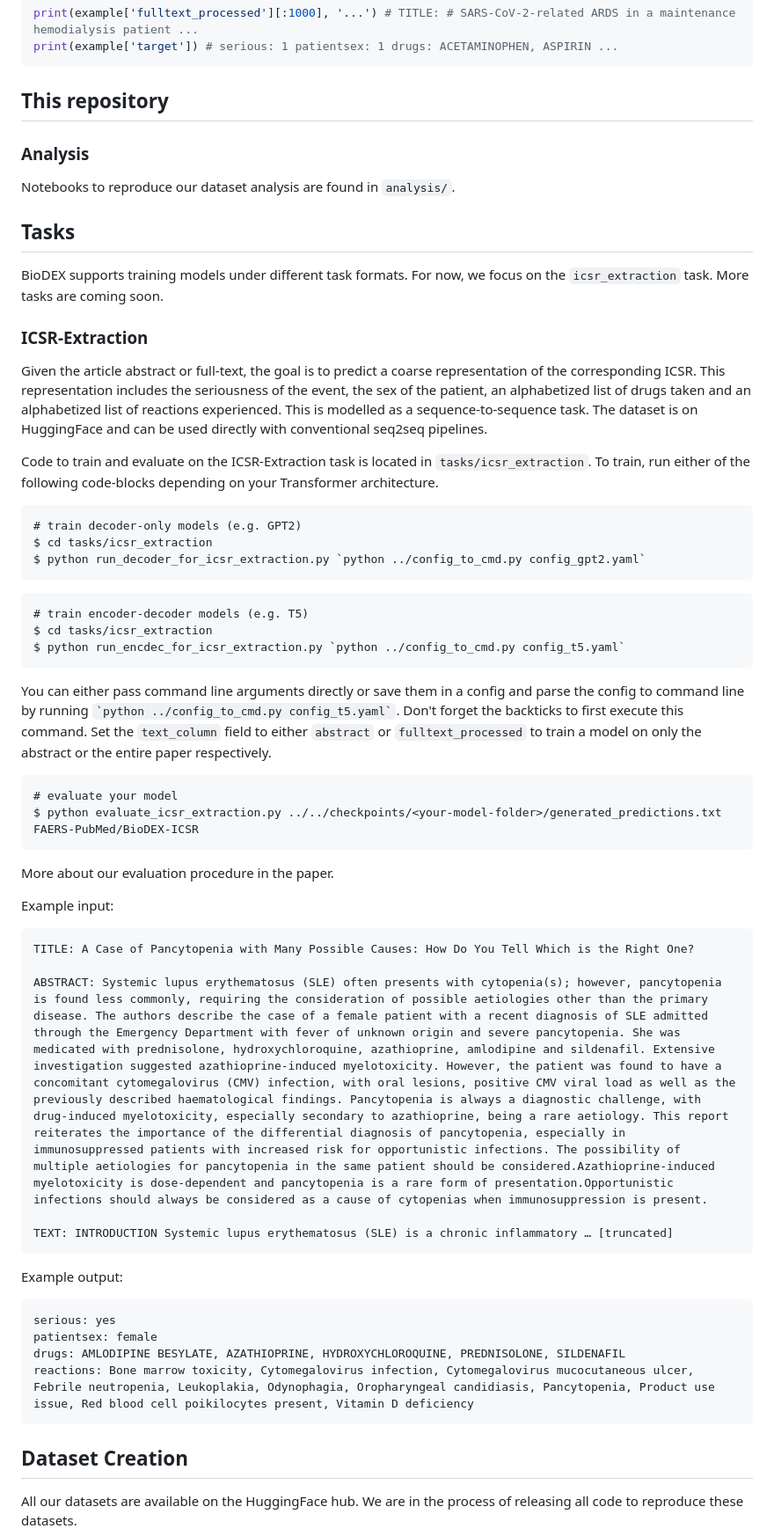
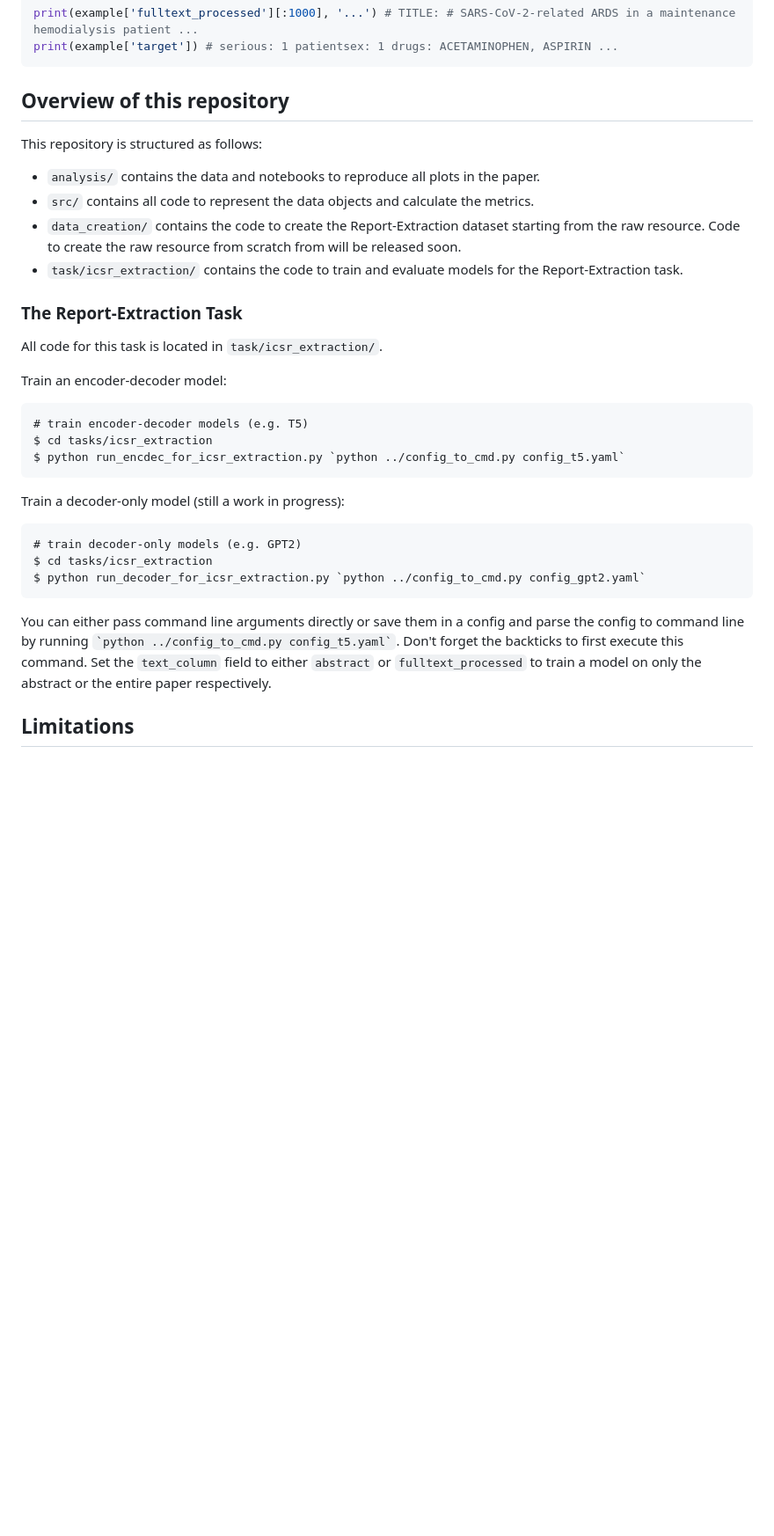
Before and after one commit to KarelDO/BioDEX, a Markdown page: README.md, the part around one of its changes. Shown at 88% size. GitHub-like rendering; blank space fills up the shorter version.

Commit message:
Update README.md
Saving updates

````diff
--- a/README.md
+++ b/README.md
@@ -114,36 +114,35 @@ output = model.predict(**input)
 
 ``` -->
 
-## This repository
-### Analysis
-Notebooks to reproduce our dataset analysis are found in `analysis/`.
+## Overview of this repository
+This repository is structured as follows:
+- `analysis/` contains the data and notebooks to reproduce all plots in the paper.
+- `src/` contains all code to represent the data objects and calculate the metrics.
+- `data_creation/` contains the code to create the Report-Extraction dataset starting from the raw resource. Code to create the raw resource from scratch from will be released soon.
+- `task/icsr_extraction/` contains the code to train and evaluate models for the Report-Extraction task.
 
-## Tasks
-BioDEX supports training models under different task formats. For now, we focus on the `icsr_extraction` task. More tasks are coming soon.
+### The Report-Extraction Task
+All code for this task is located in `task/icsr_extraction/`.
 
-### ICSR-Extraction
-Given the article abstract or full-text, the goal is to predict a coarse representation of the corresponding ICSR. This representation includes the seriousness of the event, the sex of the patient, an alphabetized list of drugs taken and an alphabetized list of reactions experienced. This is modelled as a sequence-to-sequence task. The dataset is on HuggingFace and can be used directly with conventional seq2seq pipelines.
+Train an encoder-decoder model:
+```
+# train encoder-decoder models (e.g. T5)
+$ cd tasks/icsr_extraction
+$ python run_encdec_for_icsr_extraction.py `python ../config_to_cmd.py config_t5.yaml`
+```
 
-Code to train and evaluate on the ICSR-Extraction task is located in `tasks/icsr_extraction`. To train, run either of the following code-blocks depending on your Transformer architecture.
-
+Train a decoder-only model (still a work in progress):
 ```
 # train decoder-only models (e.g. GPT2)
 $ cd tasks/icsr_extraction
 $ python run_decoder_for_icsr_extraction.py `python ../config_to_cmd.py config_gpt2.yaml`
 ```
-```
-# train encoder-decoder models (e.g. T5)
-$ cd tasks/icsr_extraction
-$ python run_encdec_for_icsr_extraction.py `python ../config_to_cmd.py config_t5.yaml`
-```
+
 You can either pass command line arguments directly or save them in a config and parse the config to command line by running `` `python ../config_to_cmd.py config_t5.yaml` ``. Don't forget the backticks to first execute this command. Set the `text_column` field to either `abstract` or `fulltext_processed` to train a model on only the abstract or the entire paper respectively.
 
-```
-# evaluate your model
-$ python evaluate_icsr_extraction.py ../../checkpoints/<your-model-folder>/generated_predictions.txt FAERS-PubMed/BioDEX-ICSR
-```
 
-More about our evaluation procedure in the paper.
+
+<!-- More about our evaluation procedure in the paper.
 
 Example input:
 ```
@@ -160,9 +159,9 @@ serious: yes
 patientsex: female
 drugs: AMLODIPINE BESYLATE, AZATHIOPRINE, HYDROXYCHLOROQUINE, PREDNISOLONE, SILDENAFIL
 reactions: Bone marrow toxicity, Cytomegalovirus infection, Cytomegalovirus mucocutaneous ulcer, Febrile neutropenia, Leukoplakia, Odynophagia, Oropharyngeal candidiasis, Pancytopenia, Product use issue, Red blood cell poikilocytes present, Vitamin D deficiency
-```
+``` -->
 
-## Dataset Creation
+<!-- ## Dataset Creation
 All our datasets are available on the HuggingFace hub. We are in the process of releasing all code to reproduce these datasets.
 
 | Task            | HuggingFace dataset                                                                                                         | Leaderboard   | Code to reproduce dataset         |
````
Also changed, not shown: other parts of README.md (+1 -1 lines).
